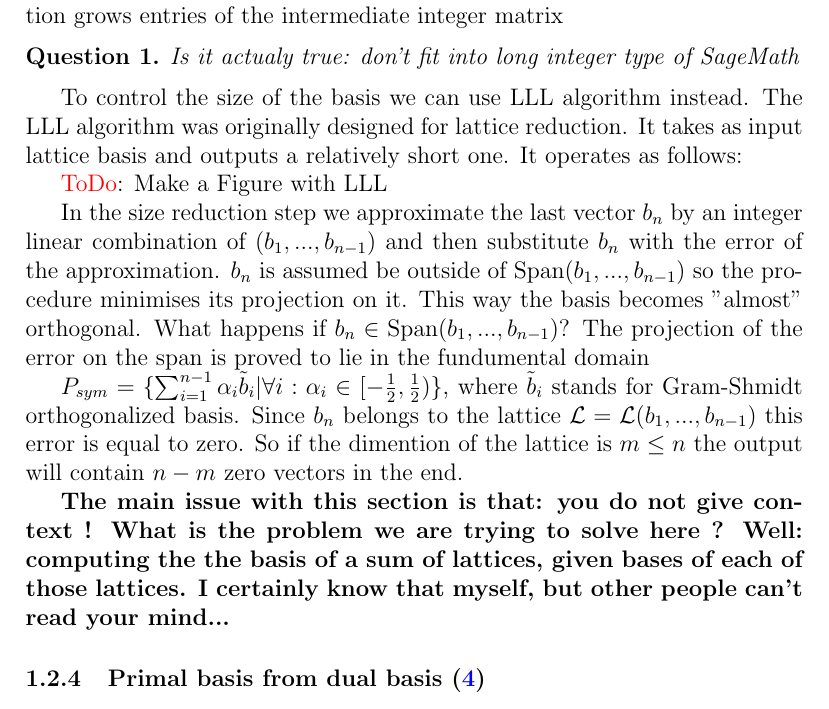
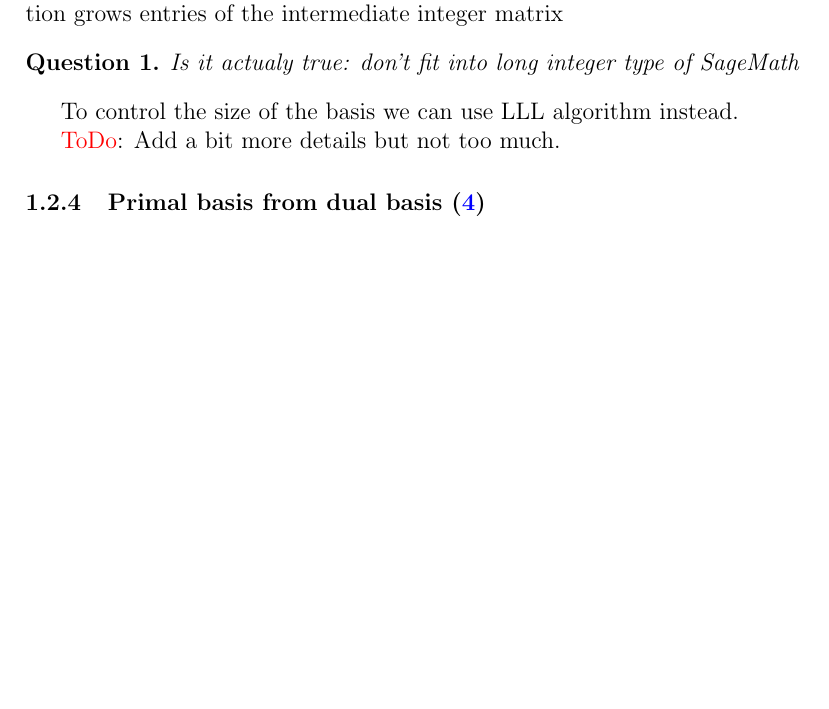
Before and after one commit to olapiha/bounded_distance_decoding, a LaTeX document (report.tex): part of page 6 of 9 before the commit and part of page 6 of 8 after it, cut so that both start at the same text, the shorter picture padded with empty space. Compiled offline with pdfLaTeX.

Commit message:
fixing lll section

```diff
--- a/report.tex
+++ b/report.tex
@@ -213,16 +213,23 @@ Unfortunately, this approach soon becomes inefficient. As lattice dimention grow
     Is it actualy true: don't fit into long integer type of SageMath
 \end{question}
 
-To control the size of the basis we can use LLL algorithm instead. The LLL algorithm was originally designed for lattice reduction. It takes as input lattice basis and outputs a relatively short one. It operates as follows:
+To control the size of the basis we can use LLL algorithm instead.
 
-\textcolor{red}{ToDo}: Make a Figure with LLL
 
-In the size reduction step we approximate the last vector $b_{n}$ by an integer linear combination of $(b_{1}, ..., b_{n-1})$ and then substitute $b_{n}$ with the error of the approximation. $b_{n}$ is assumed be outside of $\Span(b_{1}, ..., b_{n-1})$ so the procedure minimises its projection on it. This way the basis becomes "almost" orthogonal. What happens if $b_{n} \in \Span(b_{1}, ..., b_{n-1})$? The projection of the error on the span is proved to lie in the fundumental domain
+\textcolor{red}{ToDo}: Add a bit more details but not too much.
 
-$P_{sym} = \{ \sum_{i = 1}^{n-1}\alpha_{i}\tilde{b}_{i}| \forall i: \alpha_{i} \in [-\frac{1}{2}, \frac{1}{2})\}$, where $\tilde{b}_{i}$ stands for Gram-Shmidt orthogonalized basis. Since $b_{n}$ belongs to the lattice $\LL = \LL(b_{1}, ..., b_{n-1})$
-this error is equal to zero. So if the dimention of the lattice is $m \leq n$ the output will contain $n-m$ zero vectors in the end.
 
-{\bf  The main issue with this section is that: you do not give context ! What is the problem we are trying to solve here ? Well: computing the the basis of a sum of lattices, given bases of each of those lattices. I certainly know that myself, but other people can't read your mind...}
+
+%The LLL algorithm was originally designed for lattice reduction. It takes as input lattice basis and outputs a relatively short one. It operates as follows:
+
+%\textcolor{red}{ToDo}: Make a Figure with LLL
+
+%In the size reduction step we approximate the last vector $b_{n}$ by an integer linear combination of $(b_{1}, ..., b_{n-1})$ and then substitute $b_{n}$ with the error of the approximation. $b_{n}$ is assumed be outside of $\Span(b_{1}, ..., b_{n-1})$ so the procedure minimises its projection on it. This way the basis becomes "almost" orthogonal. What happens if $b_{n} \in \Span(b_{1}, ..., b_{n-1})$? The projection of the error on the span is proved to lie in the fundumental domain
+
+%$P_{sym} = \{ \sum_{i = 1}^{n-1}\alpha_{i}\tilde{b}_{i}| \forall i: \alpha_{i} \in [-\frac{1}{2}, \frac{1}{2})\}$, where $\tilde{b}_{i}$ stands for Gram-Shmidt orthogonalized basis. Since $b_{n}$ belongs to the lattice $\LL = \LL(b_{1}, ..., b_{n-1})$
+%this error is equal to zero. So if the dimention of the lattice is $m \leq n$ the output will contain $n-m$ zero vectors in the end.
+
+%{\bf  The main issue with this section is that: you do not give context ! What is the problem we are trying to solve here ? Well: computing the the basis of a sum of lattices, given bases of each of those lattices. I certainly know that myself, but other people can't read your mind...}
 
 \subsubsection{Primal basis from dual basis (\ref{step4})}
 
```
Also changed, not shown: 1 other file.
